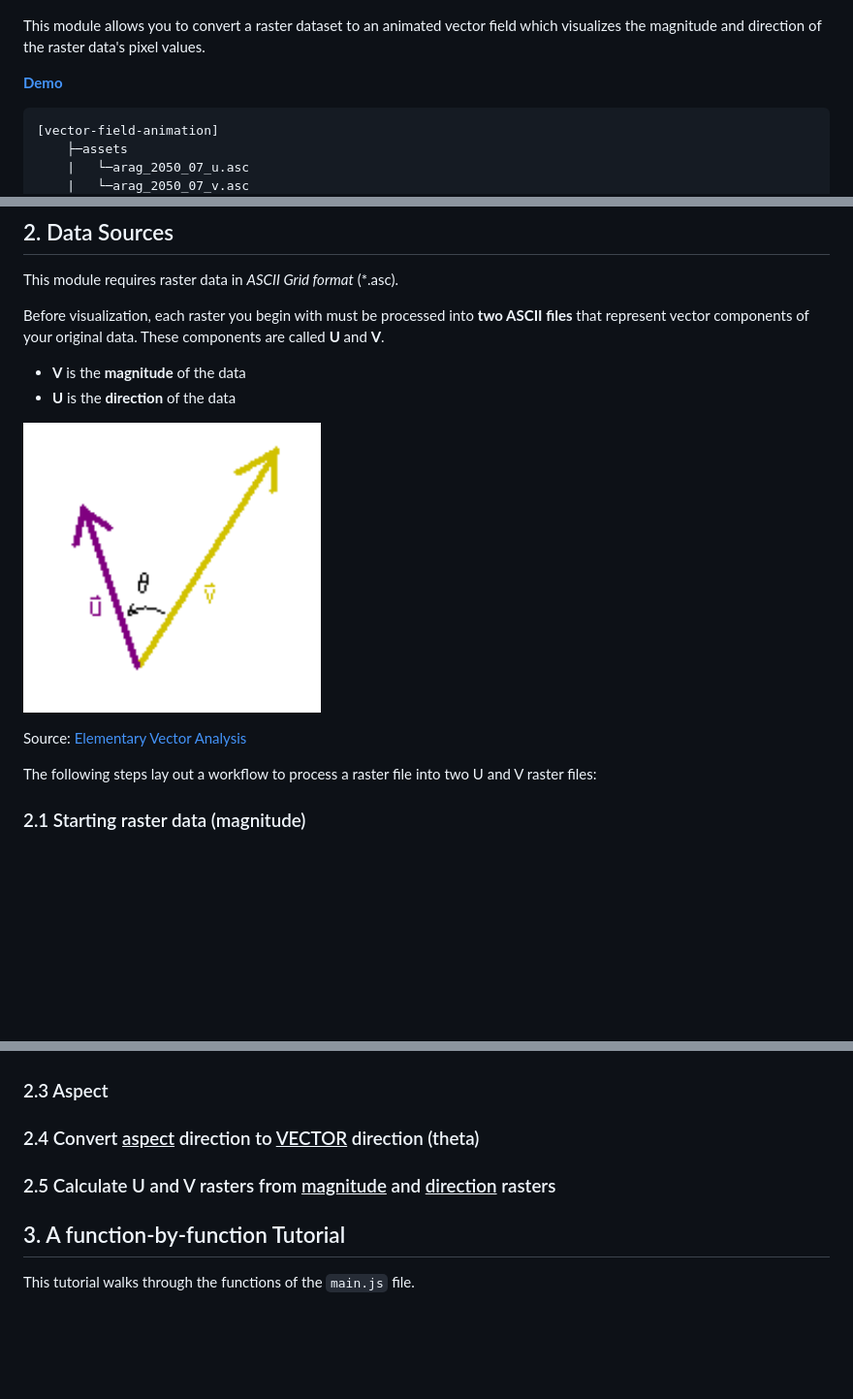
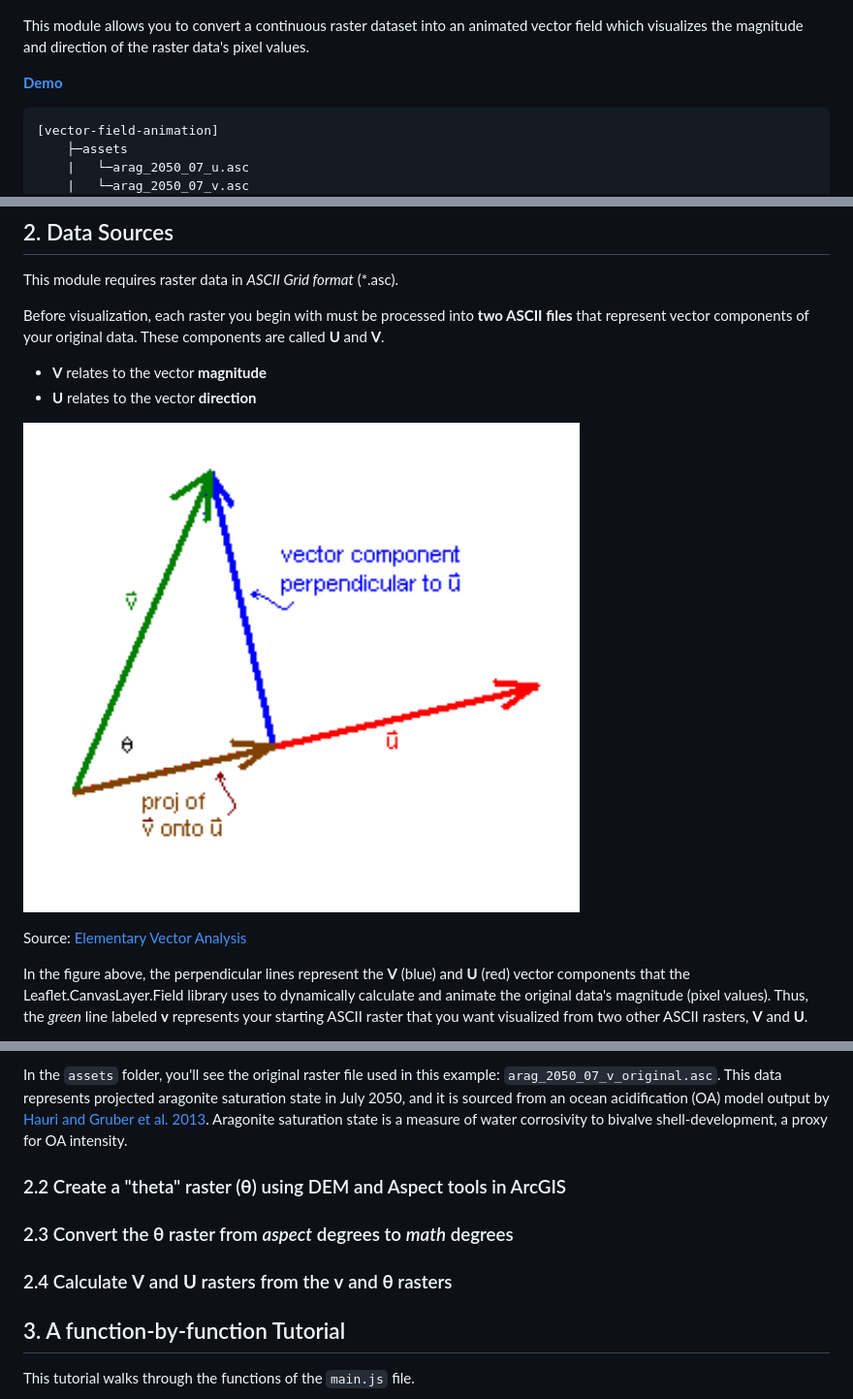
Before and after one commit to briangkatz/vector-field-animation, a Markdown page: readme.md, 3 parts joined by grey strips. Shown: that part at 97% size. Drawn GitHub-style; pictures changed too: img/vector_components.png; blank space fills up the shorter version.

Commit message:
updated readme.md and colors

```diff
--- a/readme.md
+++ b/readme.md
@@ -6,7 +6,7 @@
 
 ![Vector Field Animation](img/vector_field.jpg)
 
-This module allows you to convert a raster dataset to an animated vector field which visualizes the magnitude and direction of the raster data's pixel values.
+This module allows you to convert a continuous raster dataset into an animated vector field which visualizes the magnitude and direction of the raster data's pixel values.
 
 [**Demo**](index.html)
 
@@ -98,16 +98,14 @@ This module requires raster data in *ASCII Grid format* (*.asc).
 
 Before visualization, each raster you begin with must be processed into **two ASCII files** that represent vector components of your original data. These components are called  **U** and **V**.
 
-- **V** is the **magnitude** of the data
-- **U** is the **direction** of the data
+- **V** relates to the vector **magnitude**
+- **U** relates to the vector **direction**
 
 ![Vector Components](img/vector_components.png)
 
 Source: [Elementary Vector Analysis](https://www.math.hmc.edu/calculus/tutorials/vectoranalysis/vectoranalysis.pdf)
 
-The following steps lay out a workflow to process a raster file into two U and V raster files:
-
-### 2.1 Starting raster data (magnitude)
+In the figure above, the perpendicular lines represent the **V** (blue) and **U** (red) vector components that the Leaflet.CanvasLayer.Field library uses to dynamically calculate and animate the original data's magnitude (pixel values). Thus, the *green* line labeled **v** represents your starting ASCII raster that you want visualized from two other ASCII rasters, **V** and **U**.
 
 
 
@@ -115,15 +126,16 @@ The following steps lay out a workflow to process a raster file into two U and V
+In the `assets` folder, you'll see the original raster file used in this example:  `arag_2050_07_v_original.asc`. This data represents projected aragonite saturation state in July 2050, and it is sourced from an ocean acidification (OA) model output by [Hauri and Gruber et al. 2013](https://agupubs.onlinelibrary.wiley.com/doi/epdf/10.1002/grl.50618). Aragonite saturation state is a measure of water corrosivity to bivalve shell-development, a proxy for OA intensity.
+
+### 2.2 Create a "theta" raster (**&theta;**) using DEM and Aspect tools in ArcGIS
 
 
 
-### 2.3 Aspect
+### 2.3 Convert the **&theta;** raster from *aspect* degrees to *math* degrees
 
 
 
-### 2.4 Convert <u>aspect</u> direction to <u>VECTOR</u> direction (theta)
+### 2.4 Calculate **V** and **U** rasters from the **v** and **&theta;** rasters
 
 
-
-### 2.5 Calculate U and V rasters from <u>magnitude</u> and <u>direction</u> rasters
 
 
 
```
Also changed, not shown: other parts of readme.md (+15 -2 lines), 2 other files.
